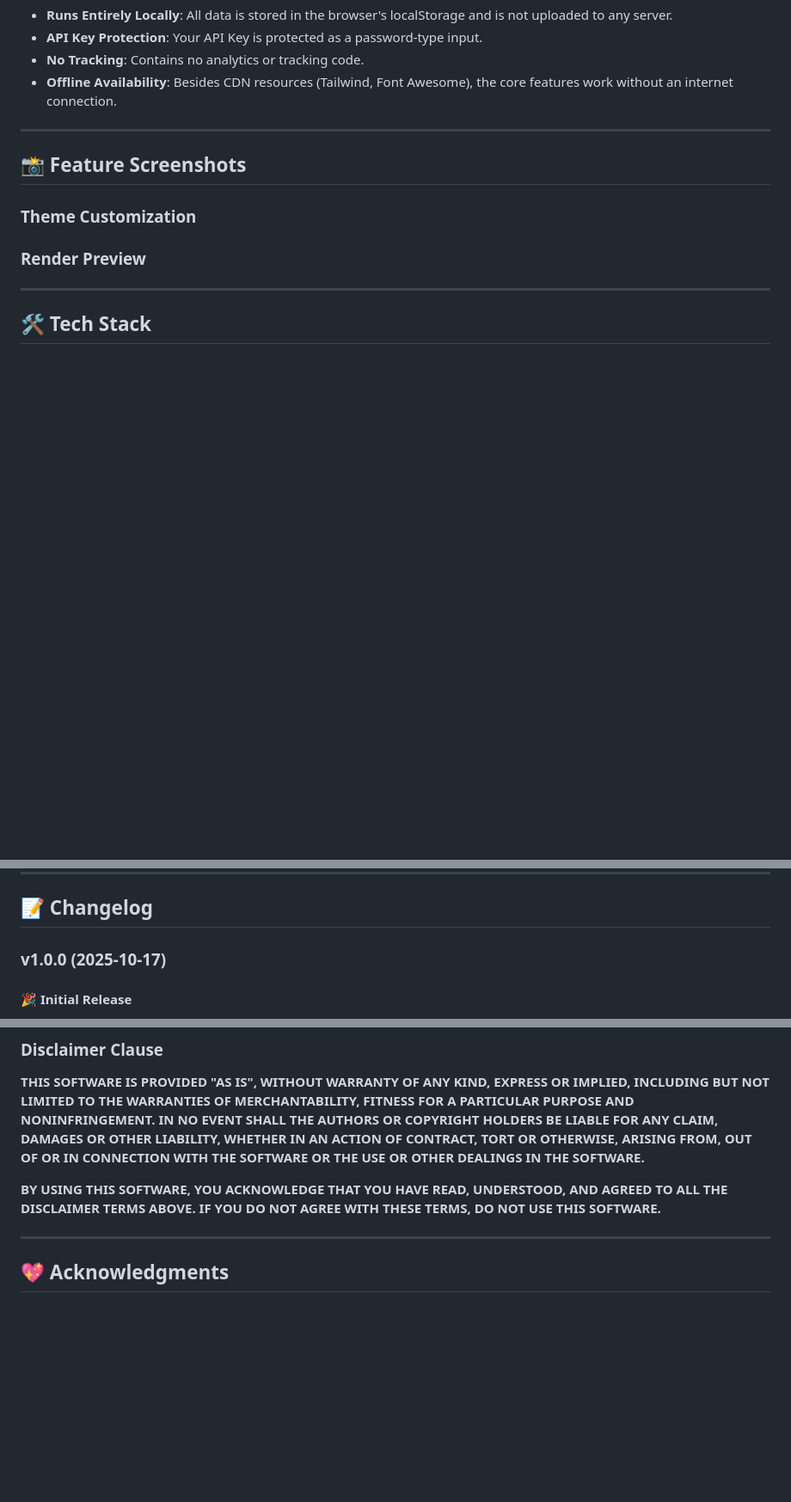
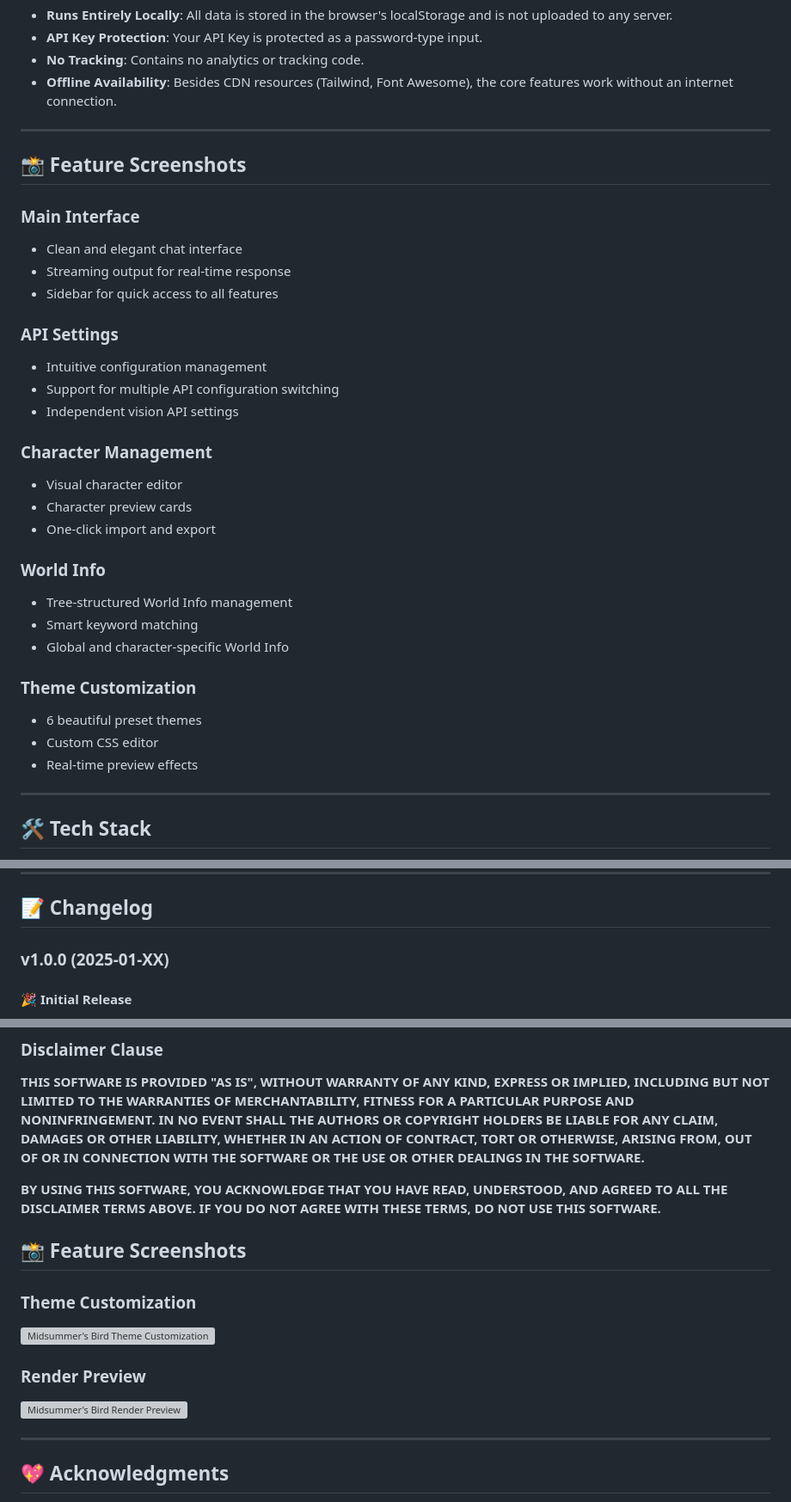
Before and after one commit to 17X61/Midsummer-s-Bird, a Markdown page: README.md, 3 parts joined by grey strips. Shown at 86% size. Rendered like a GitHub page; blank space fills up the shorter version; grey boxes are pictures that could not be loaded.

```diff
--- a/README.md
+++ b/README.md
@@ -221,11 +226,35 @@ The following features are **NOT supported** in Midsummer's Bird:
 
 ## 📸 Feature Screenshots
 
+### Main Interface
+
+  - Clean and elegant chat interface
+  - Streaming output for real-time response
+  - Sidebar for quick access to all features
+
+### API Settings
+
+  - Intuitive configuration management
+  - Support for multiple API configuration switching
+  - Independent vision API settings
+
+### Character Management
+
+  - Visual character editor
+  - Character preview cards
+  - One-click import and export
+
+### World Info
+
+  - Tree-structured World Info management
+  - Smart keyword matching
+  - Global and character-specific World Info
+
 ### Theme Customization
 
-### Render Preview
-
-
+  - 6 beautiful preset themes
+  - Custom CSS editor
+  - Real-time preview effects
 
 -----
 
@@ -241,7 +270,7 @@ The following features are **NOT supported** in Midsummer's Bird:
 
 ## 📝 Changelog
 
-### v1.0.0 (2025-10-17)
+### v1.0.0 (2025-01-XX)
 
 #### 🎉 Initial Release
 
@@ -372,6 +401,16 @@ This project is licensed under the MIT License - see the [LICENSE](https://www.g
 
 **BY USING THIS SOFTWARE, YOU ACKNOWLEDGE THAT YOU HAVE READ, UNDERSTOOD, AND AGREED TO ALL THE DISCLAIMER TERMS ABOVE. IF YOU DO NOT AGREE WITH THESE TERMS, DO NOT USE THIS SOFTWARE.**
 
+## 📸 Feature Screenshots
+
+### Theme Customization
+
+![Midsummer's Bird Theme Customization](https://files.catbox.moe/5pg819.jpg)
+
+### Render Preview
+
+![Midsummer's Bird Render Preview](https://files.catbox.moe/qzbjn9.jpg)
+
 -----
 
 ## 💖 Acknowledgments
```
Also changed, not shown: other parts of README.md (+10 -5 lines).
